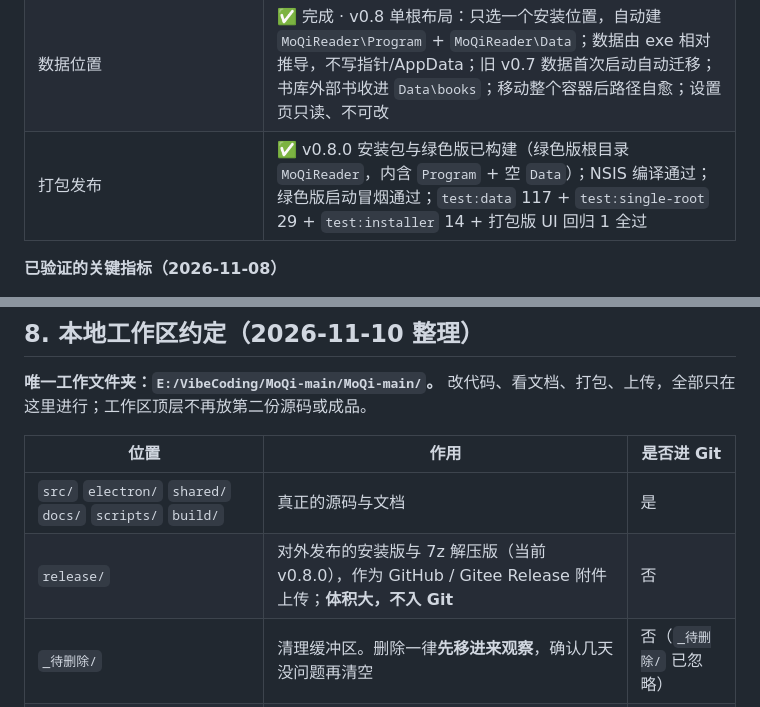
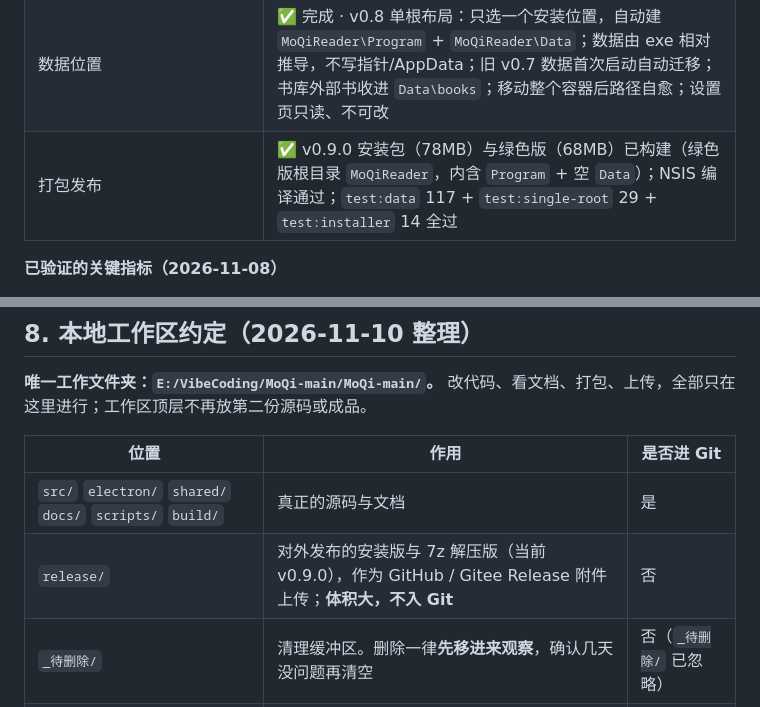
Before and after one commit to keziea/MoQi, a Markdown page: AGENTS.md, 2 parts joined by grey strips. Rendered like a GitHub page.

```diff
--- a/AGENTS.md
+++ b/AGENTS.md
@@ -163,7 +163,7 @@ E:/VibeCoding/MoQi-main/MoQi-main/
 | 设置与主题（4 套） | ✅ 完成（含翻页方式、顶栏自动淡出） |
 | 备份与恢复 | ✅ 完成 · 完整 ZIP（书架/笔记/进度/书文件）；压缩包与文件夹两种导入；导入前自动留底 |
 | 数据位置 | ✅ 完成 · v0.8 单根布局：只选一个安装位置，自动建 `MoQiReader\Program` + `MoQiReader\Data`；数据由 exe 相对推导，不写指针/AppData；旧 v0.7 数据首次启动自动迁移；书库外部书收进 `Data\books`；移动整个容器后路径自愈；设置页只读、不可改 |
-| 打包发布 | ✅ v0.8.0 安装包与绿色版已构建（绿色版根目录 `MoQiReader`，内含 `Program` + 空 `Data`）；NSIS 编译通过；绿色版启动冒烟通过；`test:data` 117 + `test:single-root` 29 + `test:installer` 14 + 打包版 UI 回归 1 全过 |
+| 打包发布 | ✅ v0.9.0 安装包（78MB）与绿色版（68MB）已构建（绿色版根目录 `MoQiReader`，内含 `Program` + 空 `Data`）；NSIS 编译通过；`test:data` 117 + `test:single-root` 29 + `test:installer` 14 全过 |
 
 **已验证的关键指标（2026-11-08）**
 
@@ -207,7 +207,7 @@ E:/VibeCoding/MoQi-main/MoQi-main/
 | 位置 | 作用 | 是否进 Git |
 |---|---|---|
 | `src/` `electron/` `shared/` `docs/` `scripts/` `build/` | 真正的源码与文档 | 是 |
-| `release/` | 对外发布的安装版与 7z 解压版（当前 v0.8.0），作为 GitHub / Gitee Release 附件上传；**体积大，不入 Git** | 否 |
+| `release/` | 对外发布的安装版与 7z 解压版（当前 v0.9.0），作为 GitHub / Gitee Release 附件上传；**体积大，不入 Git** | 否 |
 | `_待删除/` | 清理缓冲区。删除一律**先移进来观察**，确认几天没问题再清空 | 否（`_待删除/` 已忽略） |
 | `out-*/` `dist/` `dist-electron/` | 构建中间产物，可随时用 `npm run build` / `npm run dist` 重新生成 | 否 |
 | `node_modules/` `.git/` | 依赖与全部版本历史，**不得删除** | 否 / 是 |
```
Also changed, not shown: README.md (+28 -16 lines), docs/releases/v0.9.0.md (added, +33 -0 lines), docs/assets/download-button.png (added).
